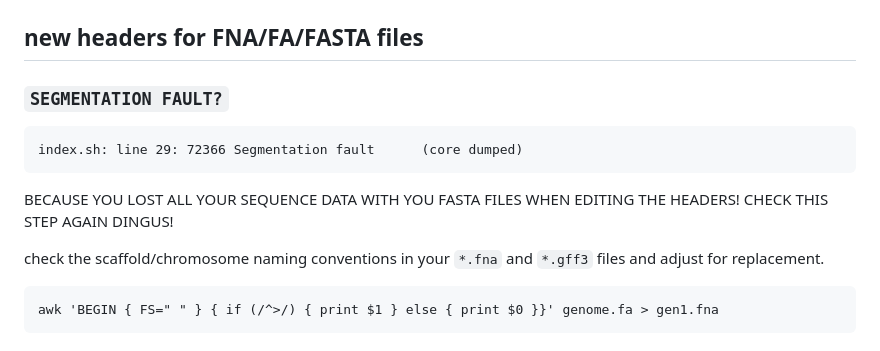
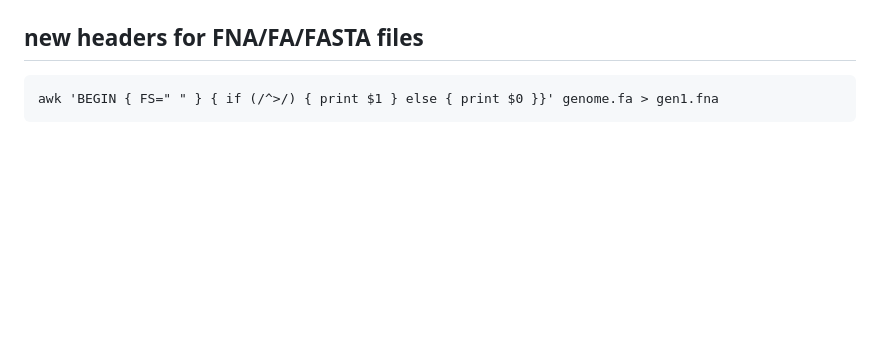
Before and after one commit to crcardenas/Adephaga_UCE, a Markdown page: UCE_characterization_and_concatenation_workflow-v0.3.md, the part around the change. GitHub-like rendering; blank space fills up the shorter version.

````diff
--- a/UCE_characterization_and_concatenation_workflow-v0.3.md
+++ b/UCE_characterization_and_concatenation_workflow-v0.3.md
@@ -103,15 +103,6 @@ Steps to process data:
 4. unrwap probe fasta files that need it
 
 ## new headers for FNA/FA/FASTA files
-
-### `SEGMENTATION FAULT?`
-```
-index.sh: line 29: 72366 Segmentation fault      (core dumped)
-```
-
-BECAUSE YOU LOST ALL YOUR SEQUENCE DATA WITH YOU FASTA FILES WHEN EDITING THE HEADERS! CHECK THIS STEP AGAIN DINGUS!
-
-check the scaffold/chromosome naming conventions in your `*.fna` and `*.gff3` files and adjust for replacement.
 
 ```
 awk 'BEGIN { FS=" " } { if (/^>/) { print $1 } else { print $0 }}' genome.fa > gen1.fna
````
